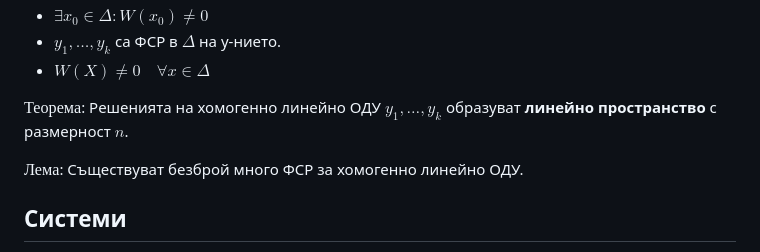
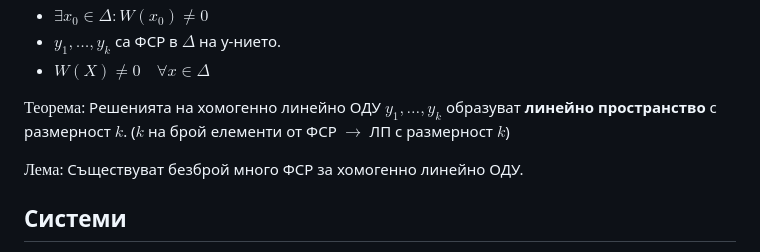
Before and after one commit to ivo3123/DifferentialEquations, a Markdown page: изпит/теория/записки_иво_2024.md, the part around the change. Drawn GitHub-style.

Commit message:
fixed small error

```diff
--- a/изпит/теория/записки_иво_2024.md
+++ b/изпит/теория/записки_иво_2024.md
@@ -98,7 +98,7 @@ $\textit{Лема}$ (Критерий за ФСР): Нека $y_1, \dots, y_k$
 * $y_1, \dots, y_k$ са ФСР в $\Delta$ на у-нието.
 * $W(X) \ne 0 \quad \forall x \in \Delta$
 
-$\textit{Теорема}$: Решенията на хомогенно линейно ОДУ $y_1, \dots, y_k$ образуват **линейно пространство** с размерност $n$.
+$\textit{Теорема}$: Решенията на хомогенно линейно ОДУ $y_1, \dots, y_k$ образуват **линейно пространство** с размерност $k$. ($k$ на брой елементи от ФСР $\rightarrow$ ЛП с размерност $k$)
 
 $\textit{Лема}$: Съществуват безброй много ФСР за хомогенно линейно ОДУ.
 
```
